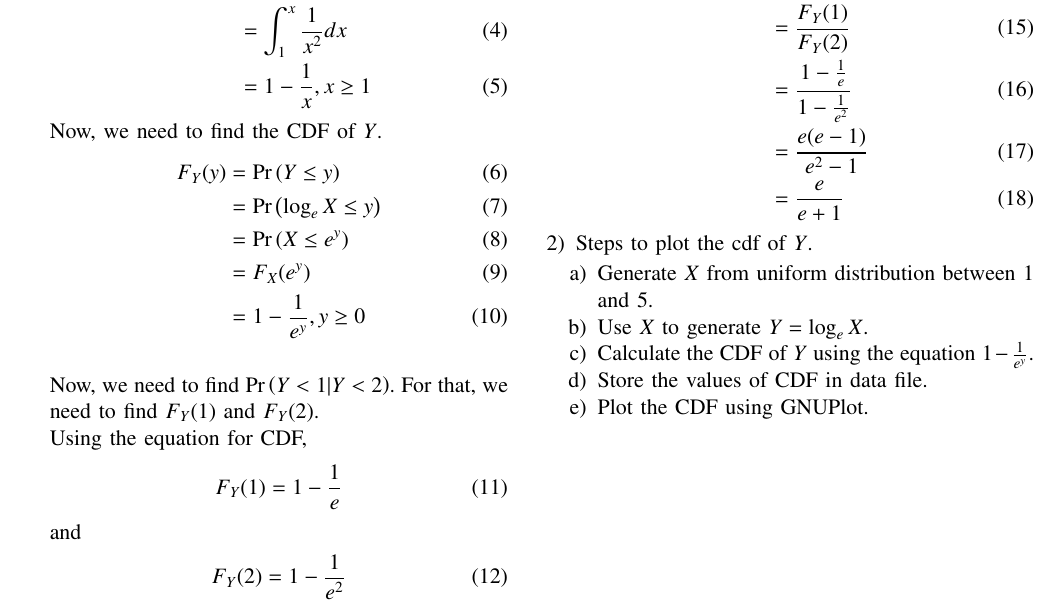
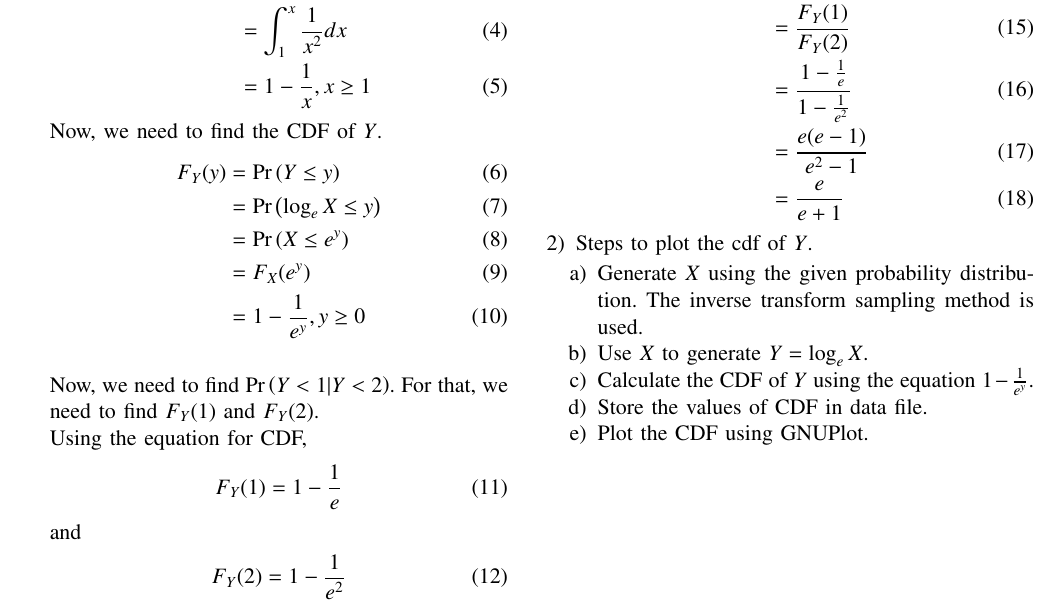
Before and after one commit to ajaykrshna/EE23010-Probability, a LaTeX paper (Gate-37.2023/main.tex): part of the page, cut so that both start at the same text. Compiled offline with pdfLaTeX.

Commit message:
modified pdf added

```diff
--- a/Gate-37.2023/main.tex
+++ b/Gate-37.2023/main.tex
@@ -106,7 +106,7 @@ Now, we can find $\pr{Y<1 | Y<2 }$ as follows,
 
     \item Steps to plot the cdf of $Y$.
           \begin{enumerate}
-    \item Generate $X$ from uniform distribution between $1$ and $5$.
+              \item Generate $X$ using the given probability distribution. The inverse transform sampling method is used.
               \item Use $X$ to generate $Y = \log_e X$.
               \item Calculate the CDF of $Y$ using the equation $1-\frac{1}{e^y}$.
               \item Store the values of CDF in data file.
```
Also changed, not shown: Gate-37.2023/main.pdf, Gate-37.2023/main.tex (10 more changed lines). Lines whose indentation alone changed are shown as unchanged.
